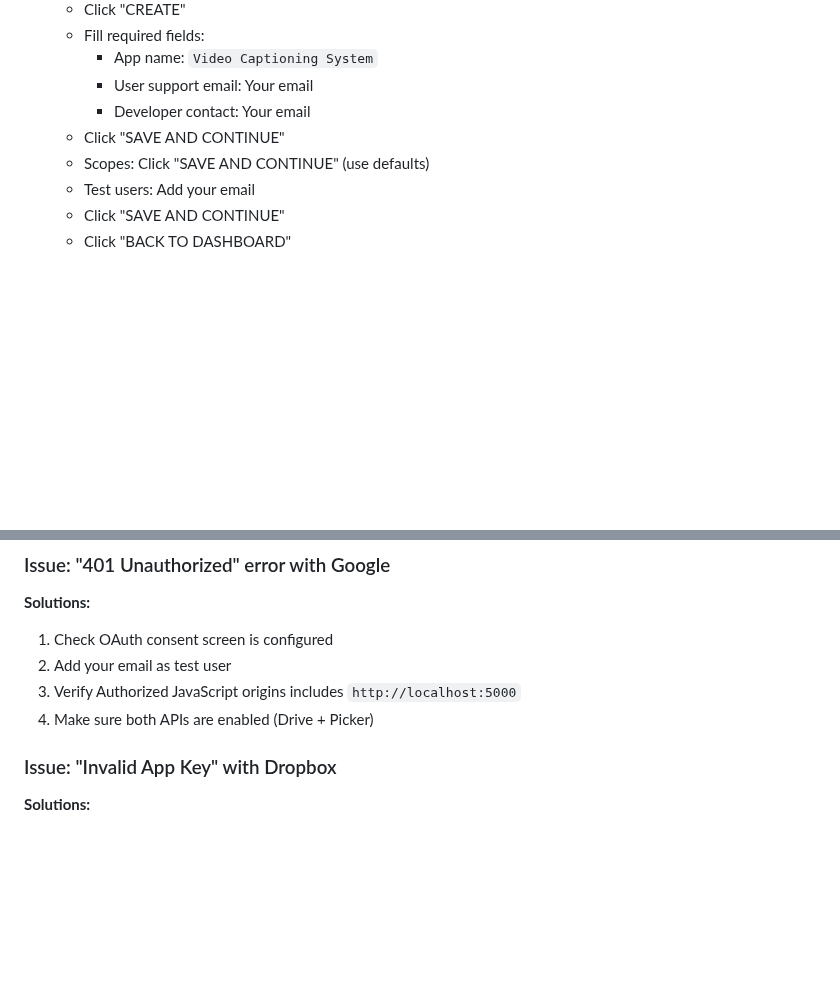
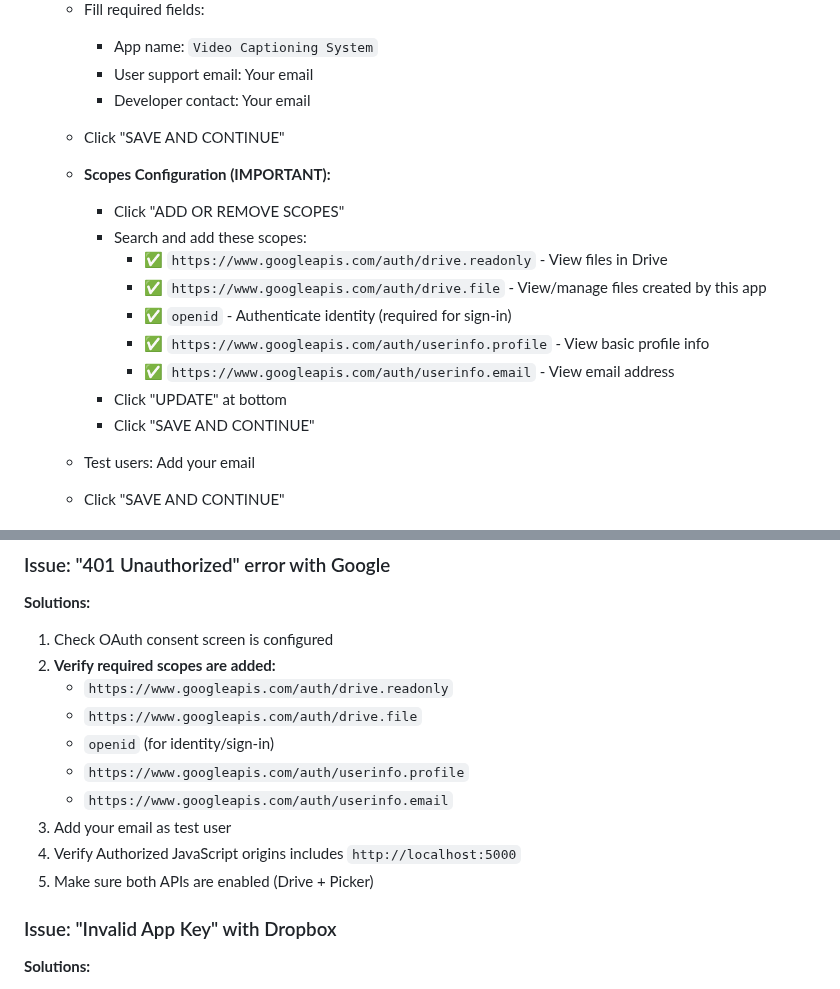
Before and after one commit to K-ARIVAZHAGAN/VEDIO_CAPTIONING-REPORT_GENERATOR, a Markdown page: CLOUD_STORAGE_SETUP.md, 2 parts joined by grey strips. GitHub-like rendering; blank space fills up the shorter version.

Commit message:
Add OAuth scopes configuration for Google Drive identity authentication

```diff
--- a/CLOUD_STORAGE_SETUP.md
+++ b/CLOUD_STORAGE_SETUP.md
@@ -82,7 +82,18 @@ Enable users to upload videos directly from **Google Drive** and **Dropbox** wit
      - User support email: Your email
      - Developer contact: Your email
    - Click "SAVE AND CONTINUE"
-   - Scopes: Click "SAVE AND CONTINUE" (use defaults)
+
+   - **Scopes Configuration (IMPORTANT):**
+     - Click "ADD OR REMOVE SCOPES"
+     - Search and add these scopes:
+       - ✅ `https://www.googleapis.com/auth/drive.readonly` - View files in Drive
+       - ✅ `https://www.googleapis.com/auth/drive.file` - View/manage files created by this app
+       - ✅ `openid` - Authenticate identity (required for sign-in)
+       - ✅ `https://www.googleapis.com/auth/userinfo.profile` - View basic profile info
+       - ✅ `https://www.googleapis.com/auth/userinfo.email` - View email address
+     - Click "UPDATE" at bottom
+     - Click "SAVE AND CONTINUE"
+
    - Test users: Add your email
    - Click "SAVE AND CONTINUE"
    - Click "BACK TO DASHBOARD"
@@ -335,9 +346,15 @@ FLASK_ENV=development
 ### Issue: "401 Unauthorized" error with Google
 **Solutions:**
 1. Check OAuth consent screen is configured
-2. Add your email as test user
-3. Verify Authorized JavaScript origins includes `http://localhost:5000`
-4. Make sure both APIs are enabled (Drive + Picker)
+2. **Verify required scopes are added:**
+   - `https://www.googleapis.com/auth/drive.readonly`
+   - `https://www.googleapis.com/auth/drive.file`
+   - `openid` (for identity/sign-in)
+   - `https://www.googleapis.com/auth/userinfo.profile`
+   - `https://www.googleapis.com/auth/userinfo.email`
+3. Add your email as test user
+4. Verify Authorized JavaScript origins includes `http://localhost:5000`
+5. Make sure both APIs are enabled (Drive + Picker)
 
 ### Issue: "Invalid App Key" with Dropbox
 **Solutions:**
```
